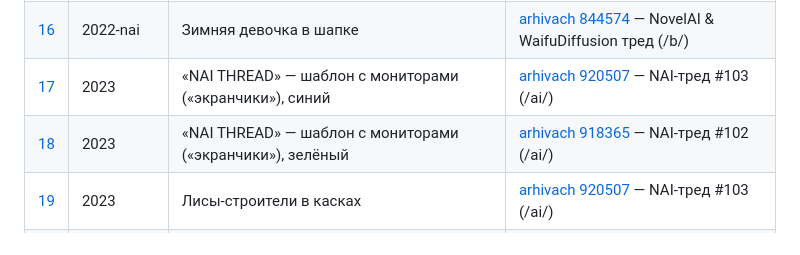
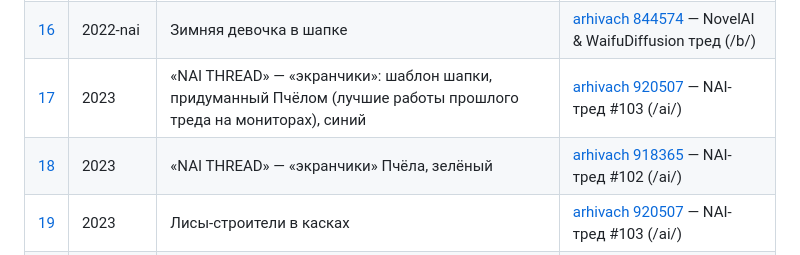
Before and after one commit to ARKIVE-SU/2chAI, a Markdown page: images/INDEX.md, the part around the change. GitHub-like rendering.

```diff
--- a/images/INDEX.md
+++ b/images/INDEX.md
@@ -20,8 +20,8 @@
 | [14](2-2022-nai/14_kiborg.jpg) | 2022-nai | Девушка-киборг в шлеме | [arhivach 844723](https://arhivach.vc/thread/844723/) — NovelAI & WaifuDiffusion тред (/b/) |
 | [15](2-2022-nai/15_zakat-na-kryshe.jpg) | 2022-nai | Закат на крыше, руки в стороны | [arhivach 844657](https://arhivach.vc/thread/844657/) — NovelAI & WaifuDiffusion тред (/b/) |
 | [16](2-2022-nai/16_zima-v-shapke.jpg) | 2022-nai | Зимняя девочка в шапке | [arhivach 844574](https://arhivach.vc/thread/844574/) — NovelAI & WaifuDiffusion тред (/b/) |
-| [17](3-2023/17_ekranchiki-nai-thread-blue.jpg) | 2023 | «NAI THREAD» — шаблон с мониторами («экранчики»), синий | [arhivach 920507](https://arhivach.vc/thread/920507/) — NAI-тред #103 (/ai/) |
-| [18](3-2023/18_ekranchiki-nai-thread-green.jpg) | 2023 | «NAI THREAD» — шаблон с мониторами («экранчики»), зелёный | [arhivach 918365](https://arhivach.vc/thread/918365/) — NAI-тред #102 (/ai/) |
+| [17](3-2023/17_ekranchiki-nai-thread-blue.jpg) | 2023 | «NAI THREAD» — «экранчики»: шаблон шапки, придуманный Пчёлом (лучшие работы прошлого треда на мониторах), синий | [arhivach 920507](https://arhivach.vc/thread/920507/) — NAI-тред #103 (/ai/) |
+| [18](3-2023/18_ekranchiki-nai-thread-green.jpg) | 2023 | «NAI THREAD» — «экранчики» Пчёла, зелёный | [arhivach 918365](https://arhivach.vc/thread/918365/) — NAI-тред #102 (/ai/) |
 | [19](3-2023/19_lisy-stroiteli.jpg) | 2023 | Лисы-строители в касках | [arhivach 920507](https://arhivach.vc/thread/920507/) — NAI-тред #103 (/ai/) |
 | [20](3-2023/20_lisya-s-hvostom.jpg) | 2023 | Лисодевочка с хвостом (Лись-вайб) | [arhivach 920507](https://arhivach.vc/thread/920507/) — NAI-тред #103 (/ai/) |
 | [21](3-2023/21_koshka-na-dereve.jpg) | 2023 | Кошкодевочка на дереве (Кот-вайб) | [arhivach 920507](https://arhivach.vc/thread/920507/) — NAI-тред #103 (/ai/) |
```
Also changed, not shown: lore/LORE.md (+3 -3 lines).
